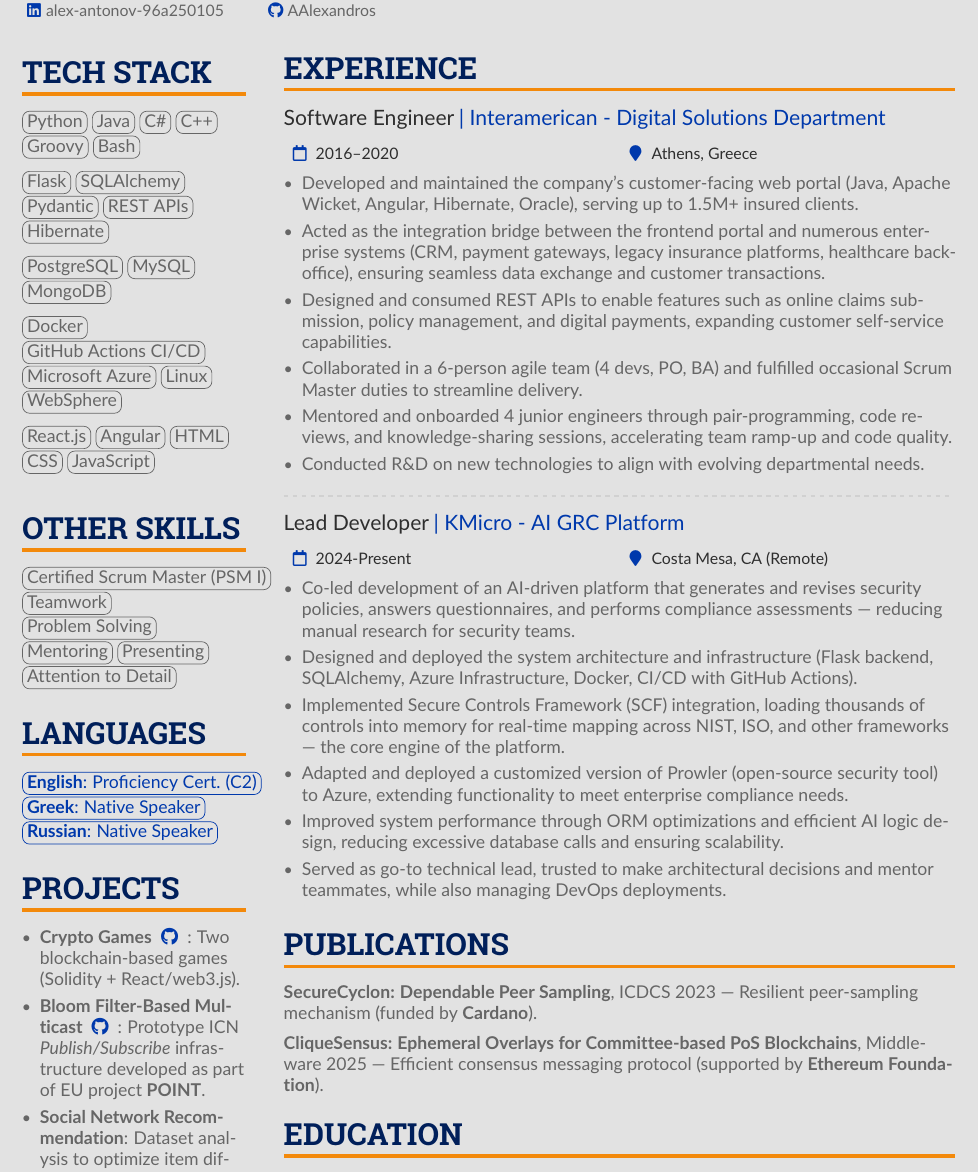
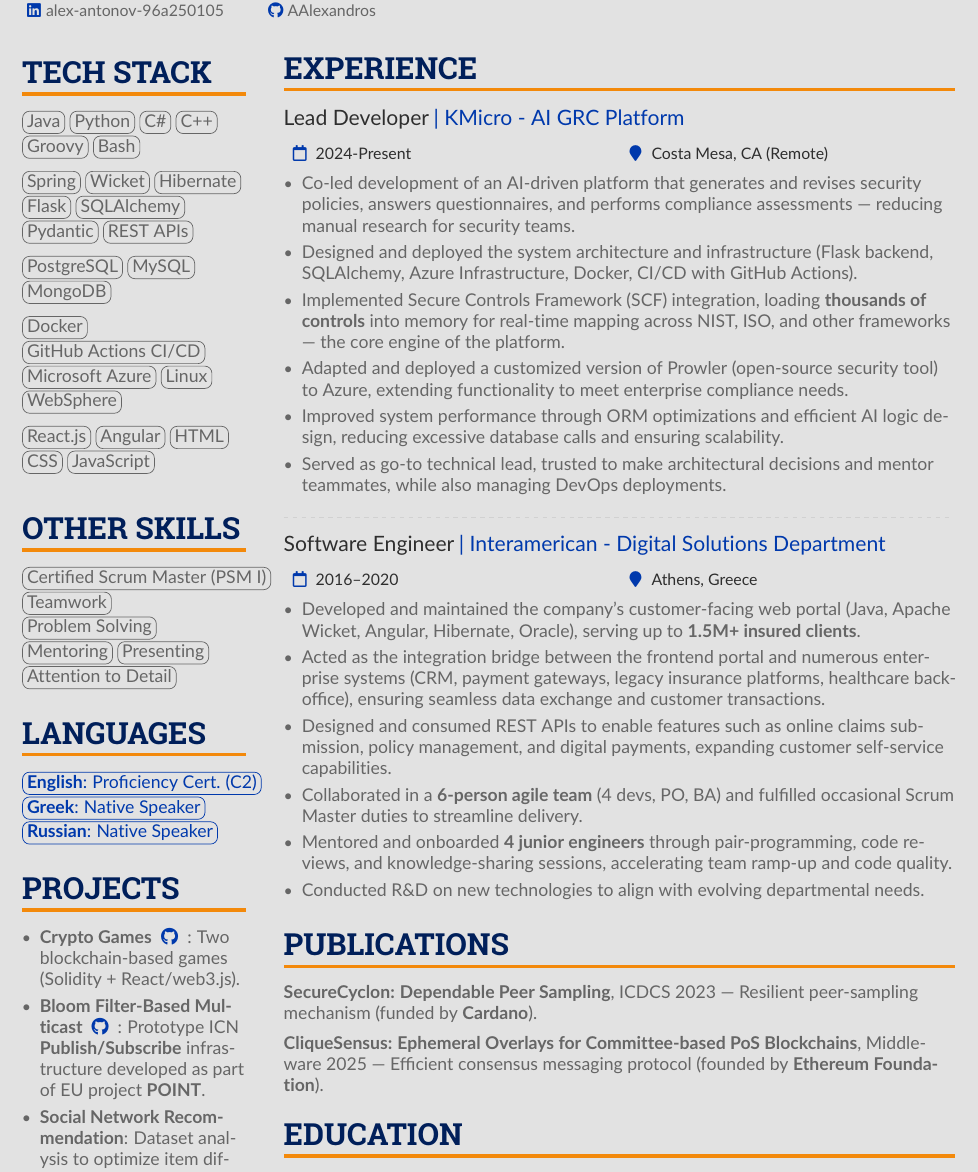
Before and after one commit to AAlexandros/MyCV, a LaTeX CV (main.tex): part of the page, cut so that both start at the same text. Compiled offline with pdfLaTeX.

Commit message:
Minor additions

```diff
--- a/main.tex
+++ b/main.tex
@@ -157,10 +157,10 @@
         % ----- TECH STACK -----
         \cvsection{TECH STACK}
             \begin{sloppypar*}
-                \cvtags{Python, Java, C\#, C++, Groovy, Bash/PowerShell}
+                \cvtags{Java, Python,C\#, C++, Groovy, Bash/PowerShell}
                 \medskip
 
-                \cvtags{Flask, SQLAlchemy, Pydantic, REST APIs, Hibernate}
+                \cvtags{Spring, Wicket, Hibernate, Flask, SQLAlchemy, Pydantic, REST APIs}
                 \medskip
 
                 \cvtags{PostgreSQL, MySQL, MongoDB}
@@ -194,7 +194,7 @@
       \item \textbf{Crypto Games}\cvreference{\faGithub}{https://github.com/AAlexandros}:
             Two blockchain-based games (Solidity + React/web3.js).
       \item \textbf{Bloom Filter-Based Multicast\cvreference{\faGithub}{https://github.com/AAlexandros}}:
-            Prototype ICN \emph{Publish/Subscribe} infrastructure developed as part of EU project \textbf{POINT}.
+            Prototype ICN \textbf{Publish/Subscribe} infrastructure developed as part of EU project \textbf{POINT}.
       \item \textbf{Social Network Recommendation}:
             Dataset analysis to optimize item diffusion/recommendations.
     \end{itemize}
@@ -241,28 +241,27 @@
 
         % ----- EXPERIENCE -----
         \cvsection{Experience}
-            \cvevent{Software Engineer}{Interamerican - Digital Solutions Department}{2016--2020}{Athens, Greece}
-            \begin{itemize}
-                \item Developed and maintained the company’s customer-facing web portal (Java, Apache Wicket, Angular, Hibernate, Oracle), serving up to 1.5M+ insured clients.
-                \item Acted as the integration bridge between the frontend portal and numerous enterprise systems (CRM, payment gateways, legacy insurance platforms, healthcare back-office), ensuring seamless data exchange and customer transactions.
-                \item Designed and consumed REST APIs to enable features such as online claims submission, policy management, and digital payments, expanding customer self-service capabilities.
-                \item Collaborated in a 6-person agile team (4 devs, PO, BA) and fulfilled occasional Scrum Master duties to streamline delivery.
-                \item Mentored and onboarded 4 junior engineers through pair-programming, code reviews, and knowledge-sharing sessions, accelerating team ramp-up and code quality.
-                \item Conducted R\&D on new technologies to align with evolving departmental needs.
-            \end{itemize}
-
-            \divider
-
-            \cvevent{Lead Developer}{KMicro - AI GRC Platform}{2024-Present}{Costa Mesa, CA (Remote)}
+        \cvevent{Lead Developer}{KMicro - AI GRC Platform}{2024-Present}{Costa Mesa, CA (Remote)}
             \begin{itemize}
                 \item Co-led development of an AI-driven platform that generates and revises security policies, answers questionnaires, and performs compliance assessments — reducing manual research for security teams.
                 \item Designed and deployed the system architecture and infrastructure (Flask backend, SQLAlchemy, Azure Infrastructure, Docker, CI/CD with GitHub Actions).
-                \item Implemented Secure Controls Framework (SCF) integration, loading thousands of controls into memory for real-time mapping across NIST, ISO, and other frameworks — the core engine of the platform.
+                \item Implemented Secure Controls Framework (SCF) integration, loading \textbf{thousands of controls} into memory for real-time mapping across NIST, ISO, and other frameworks — the core engine of the platform.
                 \item Adapted and deployed a customized version of Prowler (open-source security tool) to Azure, extending functionality to meet enterprise compliance needs.
                 \item Improved system performance through ORM optimizations and efficient AI logic design, reducing excessive database calls and ensuring scalability.
                 \item Served as go-to technical lead, trusted to make architectural decisions and mentor teammates, while also managing DevOps deployments.
             \end{itemize}
 
+            \divider
+
+            \cvevent{Software Engineer}{Interamerican - Digital Solutions Department}{2016--2020}{Athens, Greece}
+            \begin{itemize}
+                \item Developed and maintained the company’s customer-facing web portal (Java, Apache Wicket, Angular, Hibernate, Oracle), serving up to \textbf{1.5M+ insured clients}.
+                \item Acted as the integration bridge between the frontend portal and numerous enterprise systems (CRM, payment gateways, legacy insurance platforms, healthcare back-office), ensuring seamless data exchange and customer transactions.
+                \item Designed and consumed REST APIs to enable features such as online claims submission, policy management, and digital payments, expanding customer self-service capabilities.
+                \item Collaborated in a \textbf{6-person agile team} (4 devs, PO, BA) and fulfilled occasional Scrum Master duties to streamline delivery.
+                \item Mentored and onboarded \textbf{4 junior engineers} through pair-programming, code reviews, and knowledge-sharing sessions, accelerating team ramp-up and code quality.
+                \item Conducted R\&D on new technologies to align with evolving departmental needs.
+            \end{itemize}
         % ----- EXPERIENCE -----
 
         % ----- Publications -----
@@ -272,7 +271,7 @@
         Resilient peer-sampling mechanism (funded by \textbf{Cardano}). \\[0.5em]
 
         \textbf{CliqueSensus: Ephemeral Overlays for Committee-based PoS Blockchains}, Middleware 2025 —
-        Efficient consensus messaging protocol (supported by \textbf{Ethereum Foundation}).
+        Efficient consensus messaging protocol (founded by \textbf{Ethereum Foundation}).
         % ----- Publications -----
 
         % ----- EDUCATION -----
```
Also changed, not shown: Alexandros_Antonov_CV_01_10_2025.pdf (added), Alexandros_Antonov_CV_22_09_2025.pdf (deleted).
